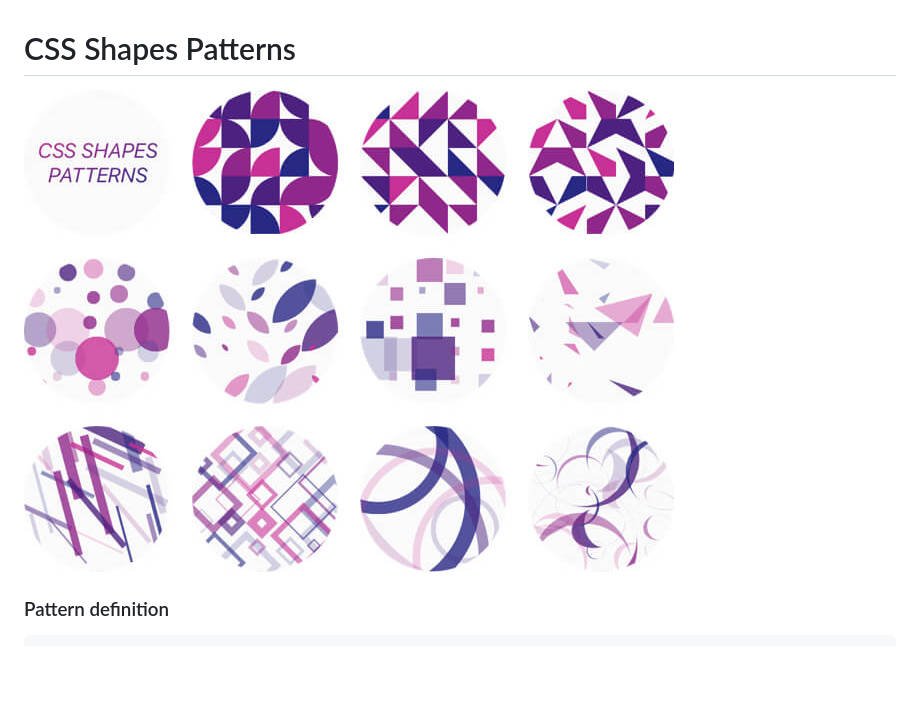
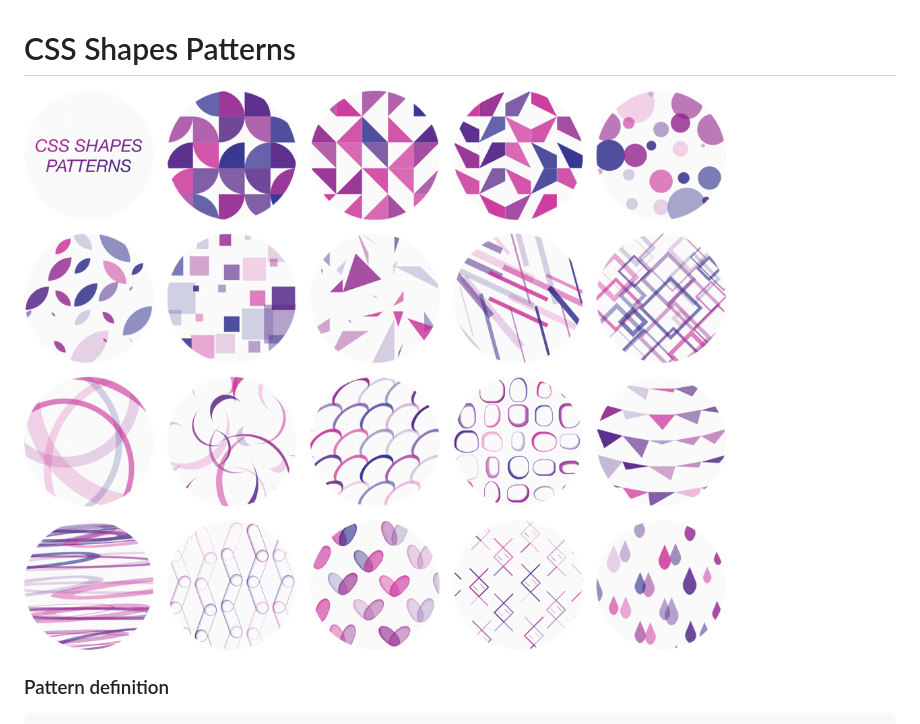
Before and after one commit to yuanchuan/css-shapes-patterns, a Markdown page: README.md, the part around the change. Drawn GitHub-style; pictures changed too: screenshot.jpg (deleted), screenshot.png (added); blank space fills up the shorter version.

Commit message:
update screenshot

```diff
--- a/README.md
+++ b/README.md
@@ -1,7 +1,7 @@
 # CSS Shapes Patterns
 
 </br> </br>
-![css shapes patterns](screenshot.jpg)
+![css shapes patterns](screenshot.png)
 </br> </br>
 
 ### Pattern definition
```
